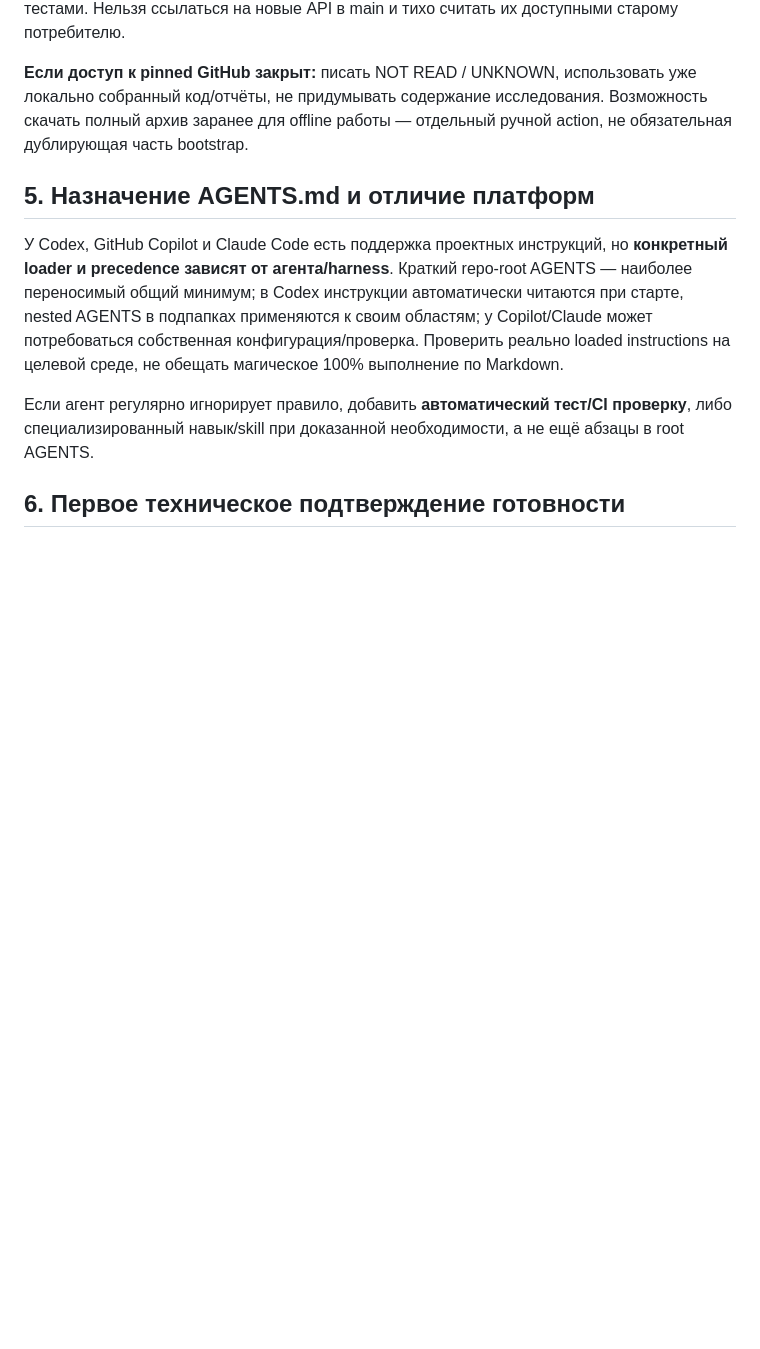
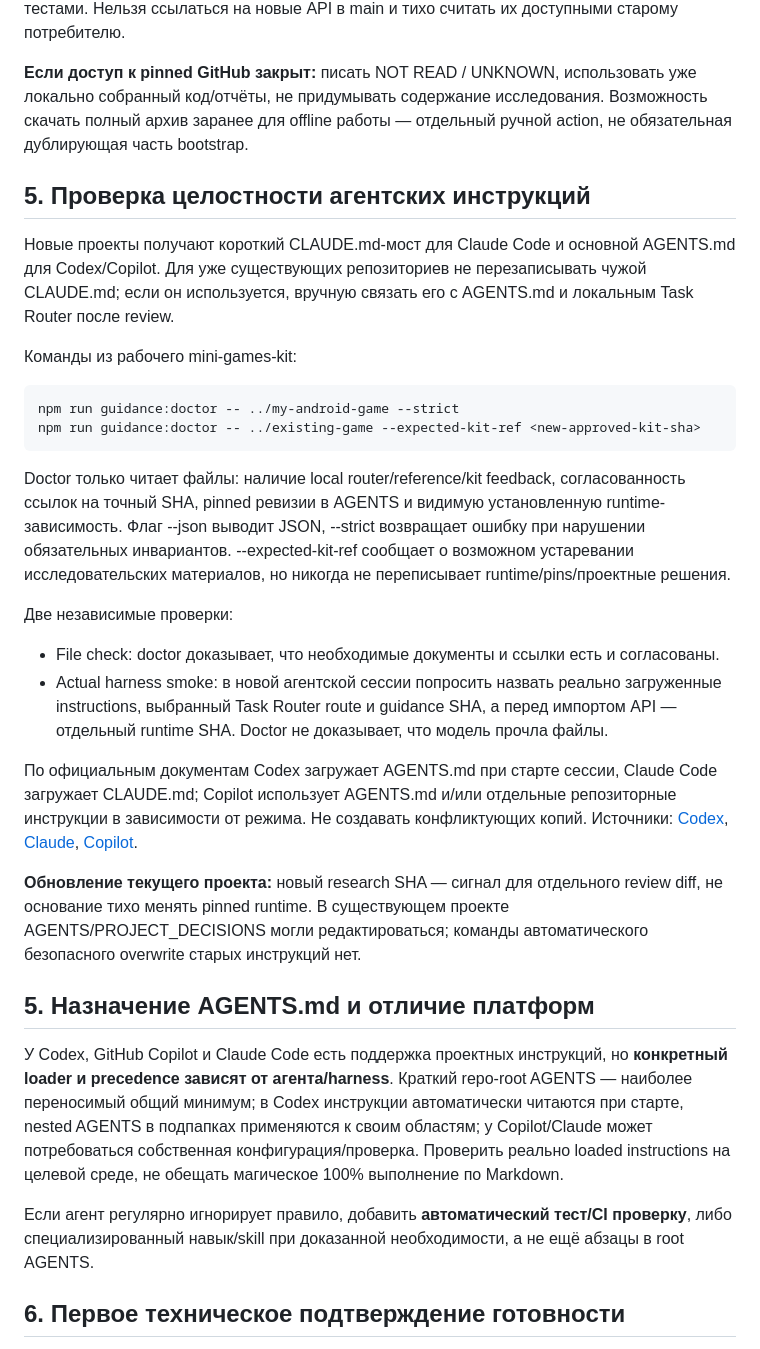
Before and after one commit to DanilaH/mini-games-kit, a Markdown page: docs/agent-workflows/NEW_PROJECT_SETUP.md, the part around the change. Rendered like a GitHub page; blank space fills up the shorter version.

Commit message:
docs(agents): add read-only guidance checks and cross-harness setup guidance

```diff
--- a/docs/agent-workflows/NEW_PROJECT_SETUP.md
+++ b/docs/agent-workflows/NEW_PROJECT_SETUP.md
@@ -52,6 +52,25 @@
 
 **Если доступ к pinned GitHub закрыт:** писать NOT READ / UNKNOWN, использовать уже локально собранный код/отчёты, не придумывать содержание исследования. Возможность скачать полный архив заранее для offline работы — отдельный ручной action, не обязательная дублирующая часть bootstrap.
 
+## 5. Проверка целостности агентских инструкций
+
+Новые проекты получают короткий CLAUDE.md-мост для Claude Code и основной AGENTS.md для Codex/Copilot. Для уже существующих репозиториев не перезаписывать чужой CLAUDE.md; если он используется, вручную связать его с AGENTS.md и локальным Task Router после review.
+
+Команды из рабочего mini-games-kit:
+
+    npm run guidance:doctor -- ../my-android-game --strict
+    npm run guidance:doctor -- ../existing-game --expected-kit-ref <new-approved-kit-sha>
+
+Doctor только читает файлы: наличие local router/reference/kit feedback, согласованность ссылок на точный SHA, pinned ревизии в AGENTS и видимую установленную runtime-зависимость. Флаг --json выводит JSON, --strict возвращает ошибку при нарушении обязательных инвариантов. --expected-kit-ref сообщает о возможном устаревании исследовательских материалов, но никогда не переписывает runtime/pins/проектные решения.
+
+Две независимые проверки:
+- File check: doctor доказывает, что необходимые документы и ссылки есть и согласованы.
+- Actual harness smoke: в новой агентской сессии попросить назвать реально загруженные instructions, выбранный Task Router route и guidance SHA, а перед импортом API — отдельный runtime SHA. Doctor не доказывает, что модель прочла файлы.
+
+По официальным документам Codex загружает AGENTS.md при старте сессии, Claude Code загружает CLAUDE.md; Copilot использует AGENTS.md и/или отдельные репозиторные инструкции в зависимости от режима. Не создавать конфликтующих копий. Источники: [Codex](https://learn.chatgpt.com/docs/agent-configuration/agents-md), [Claude](https://support.claude.com/en/articles/14553240-give-claude-context-claude-md-and-better-prompts), [Copilot](https://docs.github.com/en/copilot/concepts/prompting-and-context/custom-instructions).
+
+**Обновление текущего проекта:** новый research SHA — сигнал для отдельного review diff, не основание тихо менять pinned runtime. В существующем проекте AGENTS/PROJECT_DECISIONS могли редактироваться; команды автоматического безопасного overwrite старых инструкций нет.
+
 ## 5. Назначение AGENTS.md и отличие платформ
 
 У Codex, GitHub Copilot и Claude Code есть поддержка проектных инструкций, но **конкретный loader и precedence зависят от агента/harness**. Краткий repo-root AGENTS — наиболее переносимый общий минимум; в Codex инструкции автоматически читаются при старте, nested AGENTS в подпапках применяются к своим областям; у Copilot/Claude может потребоваться собственная конфигурация/проверка. Проверить реально loaded instructions на целевой среде, не обещать магическое 100% выполнение по Markdown.
```
